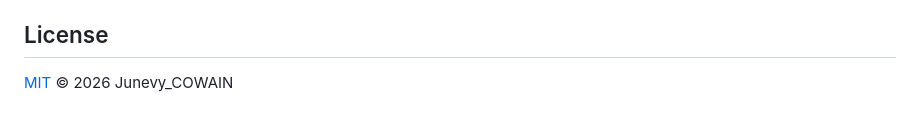
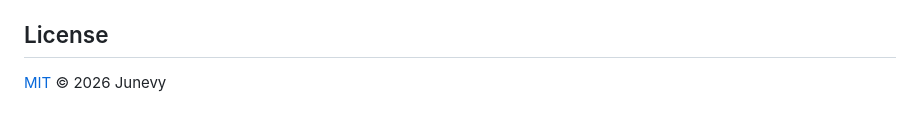
Before and after one commit to Junevy/GrammarChecker, a Markdown page: README.md, the part around the change. Rendered like a GitHub page.

```diff
--- a/README.md
+++ b/README.md
@@ -116,4 +116,4 @@ go test ./...      # 单测（store 数据层 + api 处理器层，httptest 全
 
 ## License
 
-[MIT](./LICENSE) © 2026 Junevy_COWAIN
+[MIT](./LICENSE) © 2026 Junevy
```
